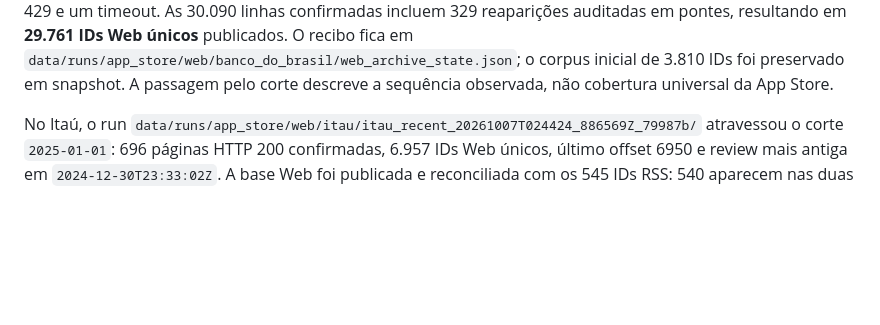
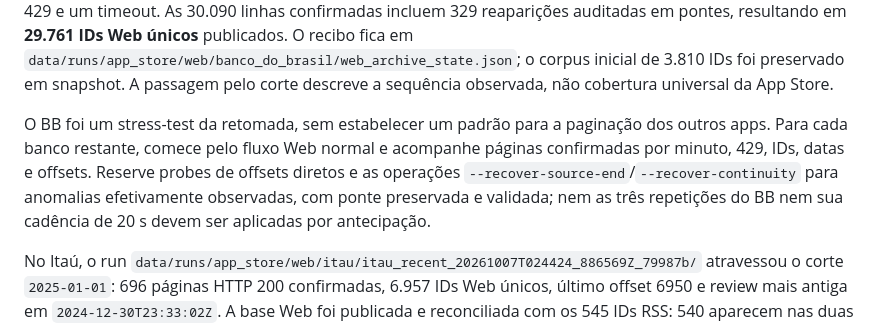
Before and after one commit to mrlnlms/mobile-app-feedback-collector, a Markdown page: docs/appstore-guide.md, the part around the change. Rendered like a GitHub page; blank space fills up the shorter version.

Commit message:
docs: capture Banco do Brasil Web stress-test lessons

```diff
--- a/docs/appstore-guide.md
+++ b/docs/appstore-guide.md
@@ -27,6 +27,8 @@ O backfill do Nubank atravessou o corte configurado de `2024-11-01` com 7.090 ID
 O backfill da Caixa atravessou `2025-01-01` com 5.300 IDs Web, entre `2024-12-31T20:07:32Z` e `2026-10-04T01:45:08Z`. O run final está em `data/runs/app_store/web/caixa/caixa_recent_20261006T165407_378761Z_f388f8/` e o recibo em `data/runs/app_store/web/caixa/web_archive_state.json`. A calibração teve 4 respostas 429 em 30 páginas 200 a 15s e 1 em 20 páginas 200 a 30s; no percurso completo foram 32 respostas 429 em 530 páginas 200, todas recuperadas no mesmo offset. A cadência de 30s foi mantida após a janela inicial. Essa observação não estabelece uma cadência universal.
 
 No Banco do Brasil, um run inicial publicou 3.810 IDs com `source_end` no offset 3800, antes do corte `2025-01-01`. Probes preservados demonstraram que a fonte havia voltado a IDs antigos e depois continuava. Outras duas voltas pausaram em `continuity_uncertain`; a coleta só avançou depois de travessias verificadas por hash, campos dos IDs antigos, ordem das posições e reencontro do último ID confirmado. O run final `data/runs/app_store/web/banco_do_brasil/banco_do_brasil_recent_20261007T221656_008846Z_646b8a/` atingiu `cutoff_reached` no offset 30080, com a review mais antiga em `2024-12-31T18:24:33Z`. Seu journal preserva 3.224 tentativas: 3.009 páginas 200 confirmadas, duas respostas 200 anômalas não confirmadas, 212 respostas 429 e um timeout. As 30.090 linhas confirmadas incluem 329 reaparições auditadas em pontes, resultando em **29.761 IDs Web únicos** publicados. O recibo fica em `data/runs/app_store/web/banco_do_brasil/web_archive_state.json`; o corpus inicial de 3.810 IDs foi preservado em snapshot. A passagem pelo corte descreve a sequência observada, não cobertura universal da App Store.
+
+O BB foi um stress-test da retomada, sem estabelecer um padrão para a paginação dos outros apps. Para cada banco restante, comece pelo fluxo Web normal e acompanhe páginas confirmadas por minuto, 429, IDs, datas e offsets. Reserve probes de offsets diretos e as operações `--recover-source-end`/`--recover-continuity` para anomalias efetivamente observadas, com ponte preservada e validada; nem as três repetições do BB nem sua cadência de 20 s devem ser aplicadas por antecipação.
 
 No Itaú, o run `data/runs/app_store/web/itau/itau_recent_20261007T024424_886569Z_79987b/` atravessou o corte `2025-01-01`: 696 páginas HTTP 200 confirmadas, 6.957 IDs Web únicos, último offset 6950 e review mais antiga em `2024-12-30T23:33:02Z`. A base Web foi publicada e reconciliada com os 545 IDs RSS: 540 aparecem nas duas fontes, 6.417 só na Web e 5 só no RSS, formando 6.962 IDs observados. O run anterior havia parado em 404 Apple `40403` no offset 4820; a retomada recebeu HTTP 200 no mesmo offset e continuou normalmente, confirmando que aquele 404 era transitório. O journal final contém ainda um HTTP 200 anômalo e não confirmado no offset 4150, seguido de uma resposta com overlap validado; as respostas brutas permanecem preservadas. Nos IDs compartilhados, texto e título coincidem, mas quatro notas diferem entre RSS e Web; as notas de cada fonte permanecem separadas. Os cinco IDs somente RSS mostram que atravessar o corte não prova completude de IDs.
 
```
